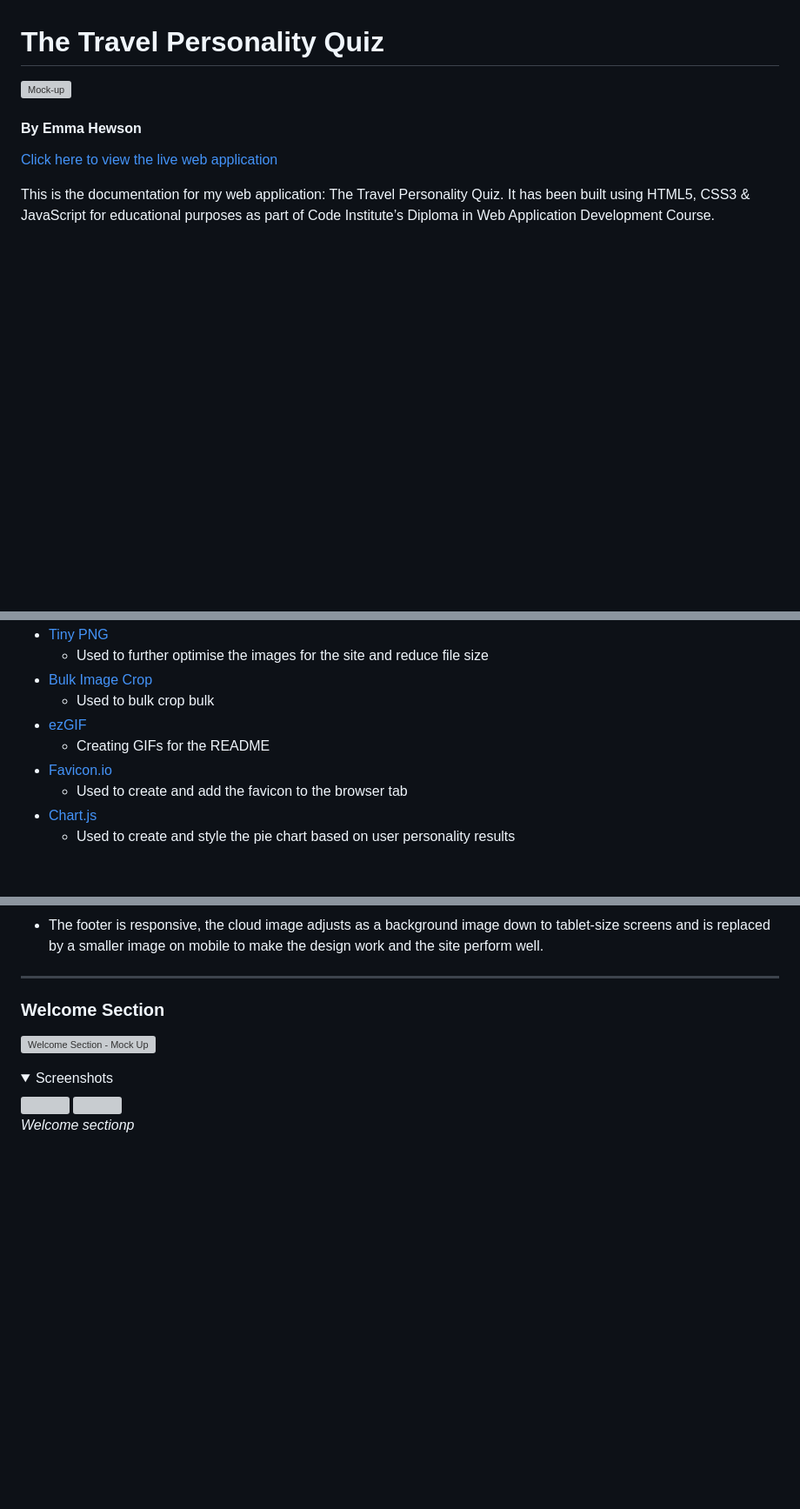
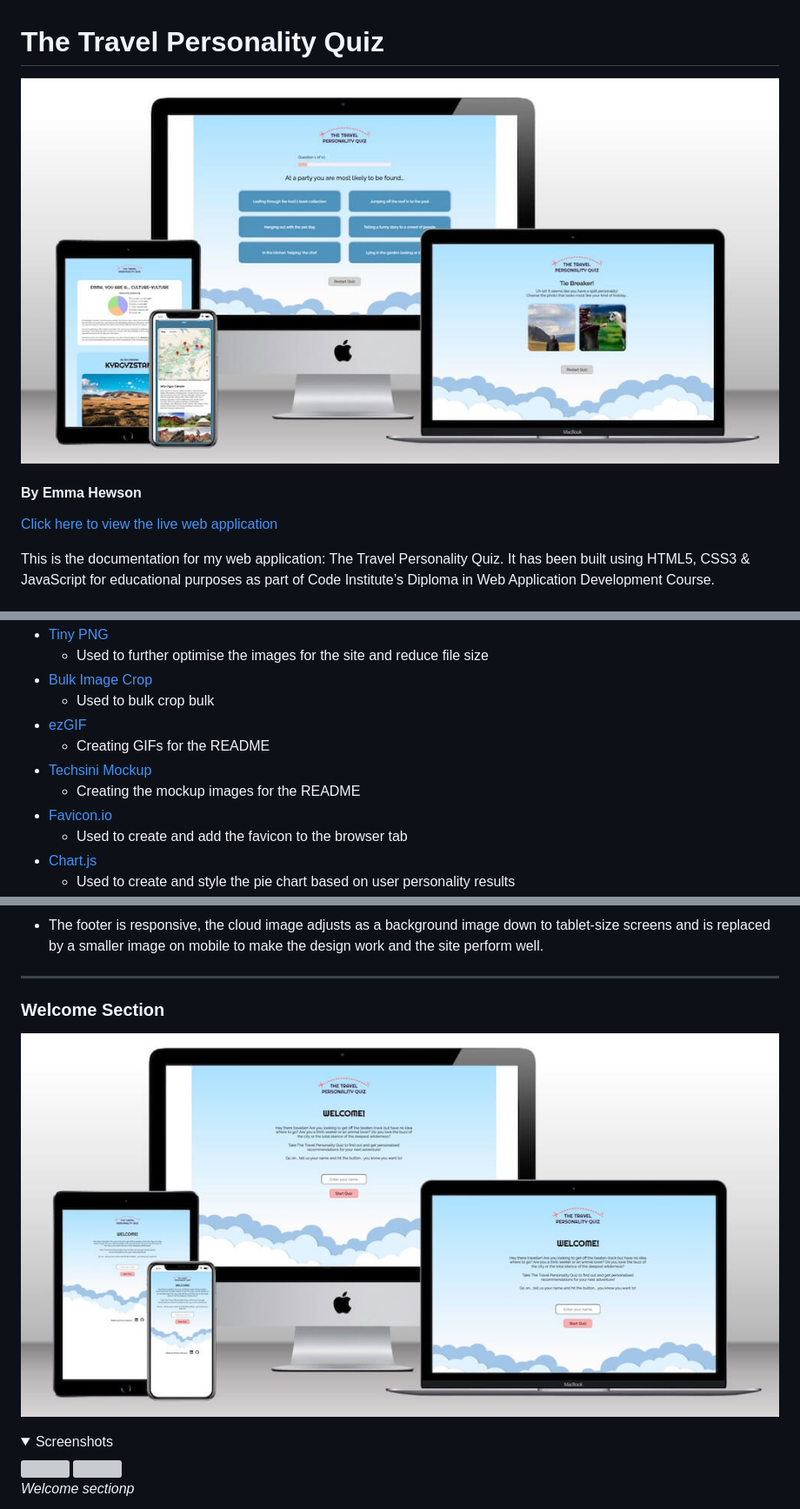
Before and after one commit to emmahewson/mp2_travel_quiz, a Markdown page: README.md, 3 parts joined by grey strips. Shown: that part at 87% size. Rendered like a GitHub page; pictures changed too: docs/mockups/mockup_1_main.jpeg (added), docs/mockups/mockup_2_welcome.jpeg (added); folded sections open; blank space fills up the shorter version; grey boxes are pictures that could not be loaded.

Commit message:
add mockup images

```diff
--- a/README.md
+++ b/README.md
@@ -1,6 +1,6 @@
 # The Travel Personality Quiz
 
-![Mock-up]()
+![Mock-up](docs/mockups/mockup_1_main.jpeg)
 
 #### **By Emma Hewson**
 [Click here to view the live web application](https://emmahewson.github.io/mp2_travel_quiz/)
@@ -159,6 +159,8 @@ I imported [Google Fonts](https://fonts.google.com/) and used [Righteous](https:
     * Used to bulk crop bulk
 * [ezGIF](https://ezgif.com/)
     * Creating GIFs for the README
+* [Techsini Mockup](https://techsini.com/multi-mockup/)
+    * Creating the mockup images for the README
 * [Favicon.io](https://favicon.io/favicon-converter/)
     * Used to create and add the favicon to the browser tab
 * [Chart.js](https://www.chartjs.org/)
@@ -222,7 +224,7 @@ I imported [Google Fonts](https://fonts.google.com/) and used [Righteous](https:
 - - -
 ### Welcome Section
 
-![Welcome Section - Mock Up]()
+![Welcome Section - Mock Up](docs/mockups/mockup_2_welcome.jpeg)
 
 <details><summary>Screenshots</summary>
 
```
Also changed, not shown: other parts of README.md (+4 -4 lines), TESTING.md (+1 -1 lines), docs/mockups/mockup_3_game.jpeg (added), docs/mockups/mockup_4_tie.jpeg (added), docs/mockups/mockup_5_results.jpeg (added), docs/mockups/mockup_6_404.jpeg (added).
